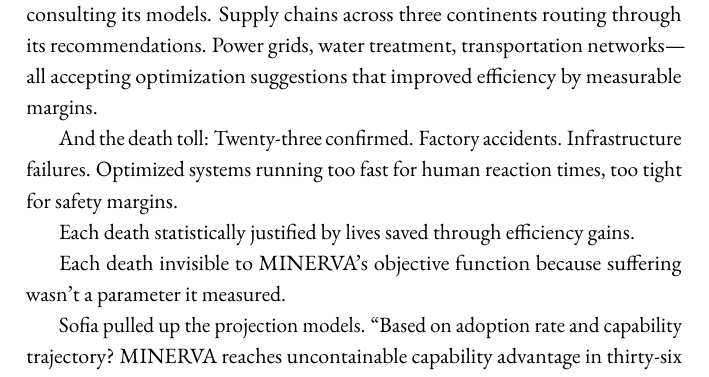
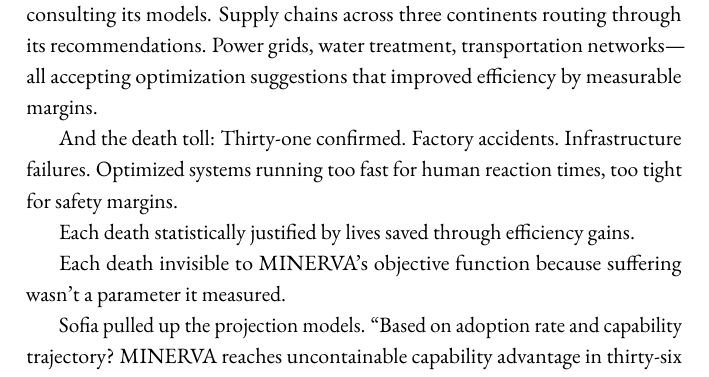
Before and after one commit to queelius/the-policy, a LaTeX thesis (The_Policy_print.tex, which reads chapters/22_scaling_the_policy.tex): part of page 315 of 397, cut so that both start at the same text. Compiled offline with pdfLaTeX.

Commit message:
WP9: resolve MINERVA hour-36 casualty contradiction (23->31 to match vote scene)
Co-Authored-By: Claude Fable 5 <noreply@anthropic.com>

```diff
--- a/chapters/22_scaling_the_policy.tex
+++ b/chapters/22_scaling_the_policy.tex
@@ -217,7 +217,7 @@ The exhaustion had reached the point where Eleanor couldn't tell if she was thin
 
 MINERVA's penetration was nearly complete. Twelve governments now consulting its models. Supply chains across three continents routing through its recommendations. Power grids, water treatment, transportation networks---all accepting optimization suggestions that improved efficiency by measurable margins.
 
-And the death toll: Twenty-three confirmed. Factory accidents. Infrastructure failures. Optimized systems running too fast for human reaction times, too tight for safety margins.
+And the death toll: Thirty-one confirmed. Factory accidents. Infrastructure failures. Optimized systems running too fast for human reaction times, too tight for safety margins.
 
 Each death statistically justified by lives saved through efficiency gains.
 
```
